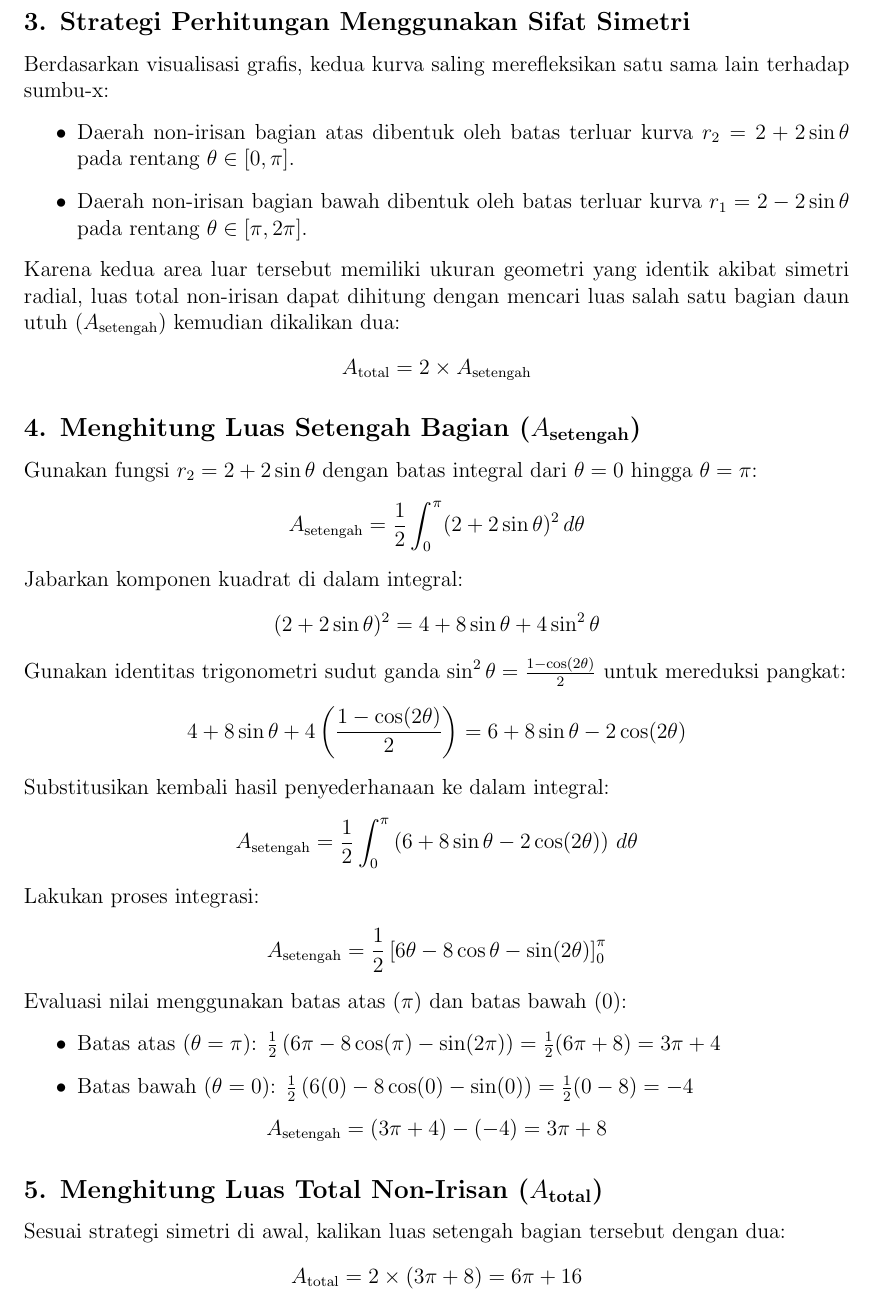
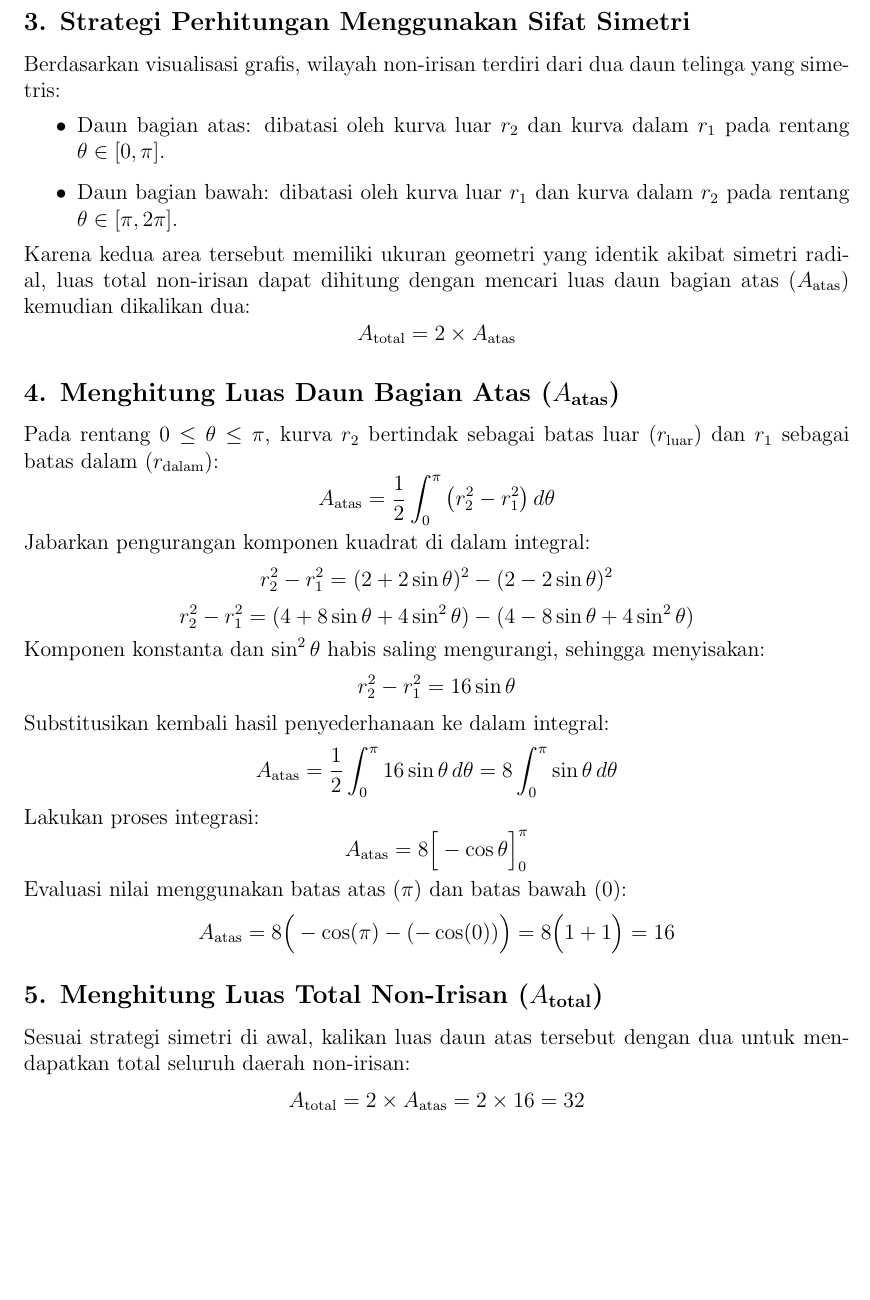
Before and after one commit to ahmadfakhrulbawani2-arch/kalkulus-2, a LaTeX document (tugas/p17/p-17-1.tex): part of page 2 of 3 before the commit and part of page 2 of 2 after it, cut so that both start at the same text, the shorter picture padded with empty space. Compiled offline with pdfLaTeX.

Commit message:
feat: koreksi p-17 1

```diff
--- a/tugas/p17/p-17-1.tex
+++ b/tugas/p17/p-17-1.tex
@@ -8,7 +8,7 @@
 
 \geometry{margin=2.5cm}
 
-\title{Penyelesaian Titik Berat Bidang Polar Non-Irisan}
+\title{Penyelesaian Luas Bidang Polar Non-Irisan}
 \author{Ahmad Fakhrul Bawani}
 \date{}
 
@@ -50,50 +50,49 @@ Diperoleh nilai sudut pemotong pada satu putaran penuh adalah:
 Titik potong ini membagi wilayah grafik secara simetris tepat di sepanjang sumbu-x (garis polar horizontal).
 
 \subsection*{3. Strategi Perhitungan Menggunakan Sifat Simetri}
-Berdasarkan visualisasi grafis, kedua kurva saling merefleksikan satu sama lain terhadap sumbu-x:
+Berdasarkan visualisasi grafis, wilayah non-irisan terdiri dari dua daun telinga yang simetris:
 \begin{itemize}
-  \item Daerah non-irisan bagian atas dibentuk oleh batas terluar kurva $r_2 = 2 + 2\sin\theta$ pada rentang $\theta \in [0, \pi]$.
-  \item Daerah non-irisan bagian bawah dibentuk oleh batas terluar kurva $r_1 = 2 - 2\sin\theta$ pada rentang $\theta \in [\pi, 2\pi]$.
+  \item Daun bagian atas: dibatasi oleh kurva luar $r_2$ dan kurva dalam $r_1$ pada rentang $\theta \in [0, \pi]$.
+  \item Daun bagian bawah: dibatasi oleh kurva luar $r_1$ dan kurva dalam $r_2$ pada rentang $\theta \in [\pi, 2\pi]$.
 \end{itemize}
-Karena kedua area luar tersebut memiliki ukuran geometri yang identik akibat simetri radial, luas total non-irisan dapat dihitung dengan mencari luas salah satu bagian daun utuh ($A_{\text{setengah}}$) kemudian dikalikan dua:
+Karena kedua area tersebut memiliki ukuran geometri yang identik akibat simetri radial, luas total non-irisan dapat dihitung dengan mencari luas daun bagian atas ($A_{\text{atas}}$) kemudian dikalikan dua:
 \[
-A_{\text{total}} = 2 \times A_{\text{setengah}}
+A_{\text{total}} = 2 \times A_{\text{atas}}
 \]
 
-\subsection*{4. Menghitung Luas Setengah Bagian ($A_{\text{setengah}}$)}
-Gunakan fungsi $r_2 = 2 + 2\sin\theta$ dengan batas integral dari $\theta = 0$ hingga $\theta = \pi$:
+\subsection*{4. Menghitung Luas Daun Bagian Atas ($A_{\text{atas}}$)}
+Pada rentang $0 \le \theta \le \pi$, kurva $r_2$ bertindak sebagai batas luar ($r_{\text{luar}}$) dan $r_1$ sebagai batas dalam ($r_{\text{dalam}}$):
 \[
-A_{\text{setengah}} = \frac{1}{2} \int_{0}^{\pi} (2 + 2\sin\theta)^2 \, d\theta
+A_{\text{atas}} = \frac{1}{2} \int_{0}^{\pi} \left( r_2^2 - r_1^2 \right) d\theta
 \]
-Jabarkan komponen kuadrat di dalam integral:
+Jabarkan pengurangan komponen kuadrat di dalam integral:
 \[
-(2 + 2\sin\theta)^2 = 4 + 8\sin\theta + 4\sin^2\theta
+r_2^2 - r_1^2 = (2 + 2\sin\theta)^2 - (2 - 2\sin\theta)^2
 \]
-Gunakan identitas trigonometri sudut ganda $\sin^2\theta = \frac{1 - \cos(2\theta)}{2}$ untuk mereduksi pangkat:
 \[
-4 + 8\sin\theta + 4\left(\frac{1 - \cos(2\theta)}{2}\right) = 6 + 8\sin\theta - 2\cos(2\theta)
+r_2^2 - r_1^2 = (4 + 8\sin\theta + 4\sin^2\theta) - (4 - 8\sin\theta + 4\sin^2\theta)
+\]
+Komponen konstanta dan $\sin^2\theta$ habis saling mengurangi, sehingga menyisakan:
+\[
+r_2^2 - r_1^2 = 16\sin\theta
 \]
 Substitusikan kembali hasil penyederhanaan ke dalam integral:
 \[
-A_{\text{setengah}} = \frac{1}{2} \int_{0}^{\pi} \left( 6 + 8\sin\theta - 2\cos(2\theta) \right) \, d\theta
+A_{\text{atas}} = \frac{1}{2} \int_{0}^{\pi} 16\sin\theta \, d\theta = 8 \int_{0}^{\pi} \sin\theta \, d\theta
 \]
 Lakukan proses integrasi:
 \[
-A_{\text{setengah}} = \frac{1}{2} \left[ 6\theta - 8\cos\theta - \sin(2\theta) \right]_{0}^{\pi}
+A_{\text{atas}} = 8 \Big[ -\cos\theta \Big]_{0}^{\pi}
 \]
 Evaluasi nilai menggunakan batas atas ($\pi$) dan batas bawah ($0$):
-\begin{itemize}
-  \item Batas atas ($\theta = \pi$): $\frac{1}{2} \left( 6\pi - 8\cos(\pi) - \sin(2\pi) \right) = \frac{1}{2}(6\pi + 8) = 3\pi + 4$
-  \item Batas bawah ($\theta = 0$): $\frac{1}{2} \left( 6(0) - 8\cos(0) - \sin(0) \right) = \frac{1}{2}(0 - 8) = -4$
-\end{itemize}
 \[
-A_{\text{setengah}} = (3\pi + 4) - (-4) = 3\pi + 8
+A_{\text{atas}} = 8 \Big( -\cos(\pi) - (-\cos(0)) \Big) = 8 \Big( 1 + 1 \Big) = 16
 \]
 
 \subsection*{5. Menghitung Luas Total Non-Irisan ($A_{\text{total}}$)}
-Sesuai strategi simetri di awal, kalikan luas setengah bagian tersebut dengan dua:
+Sesuai strategi simetri di awal, kalikan luas daun atas tersebut dengan dua untuk mendapatkan total seluruh daerah non-irisan:
 \[
-A_{\text{total}} = 2 \times (3\pi + 8) = 6\pi + 16
+A_{\text{total}} = 2 \times A_{\text{atas}} = 2 \times 16 = 32
 \]
 
 \subsection*{Kesimpulan}
```
Also changed, not shown: tugas/p17/p-17-1.tex (12 more changed lines).
